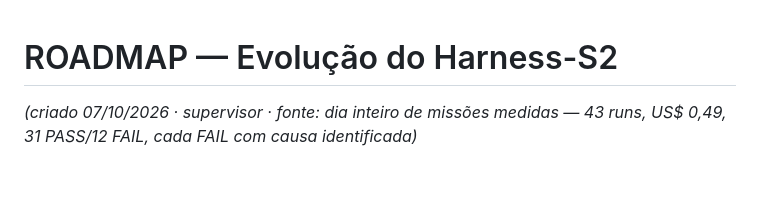
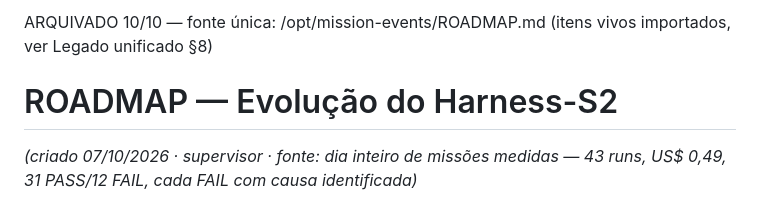
Before and after one commit to AndersonVitaease/guardian-cloud, a Markdown page: ROADMAP-HARNESS.md, the part around the change. Rendered like a GitHub page; blank space fills up the shorter version.

Commit message:
docs(roadmap): ARQUIVADO 10/10 — fonte unica /opt/mission-events/ROADMAP.md (RD-ROADMAP-UNIFICA-01)

```diff
--- a/ROADMAP-HARNESS.md
+++ b/ROADMAP-HARNESS.md
@@ -1,3 +1,5 @@
+ARQUIVADO 10/10 — fonte única: /opt/mission-events/ROADMAP.md (itens vivos importados, ver Legado unificado §8)
+
 # ROADMAP — Evolução do Harness-S2
 *(criado 07/10/2026 · supervisor · fonte: dia inteiro de missões medidas — 43 runs, US$ 0,49, 31 PASS/12 FAIL, cada FAIL com causa identificada)*
 
```
